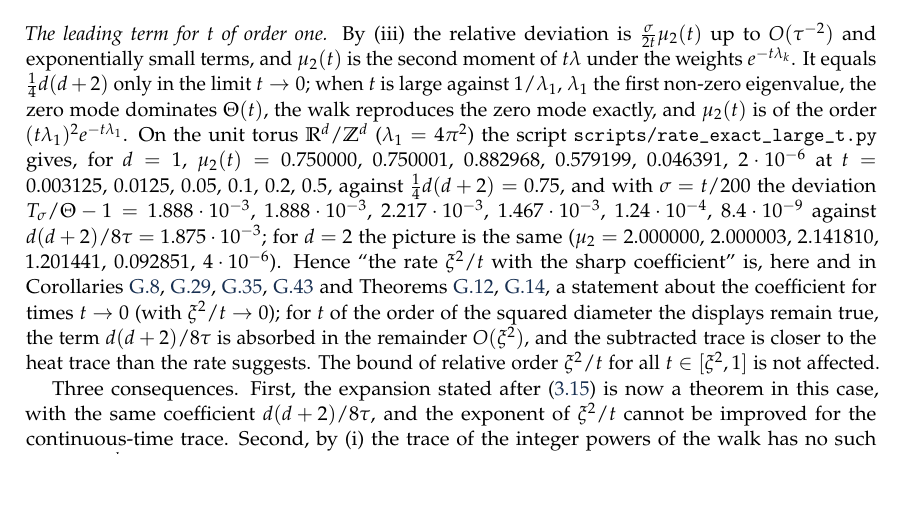
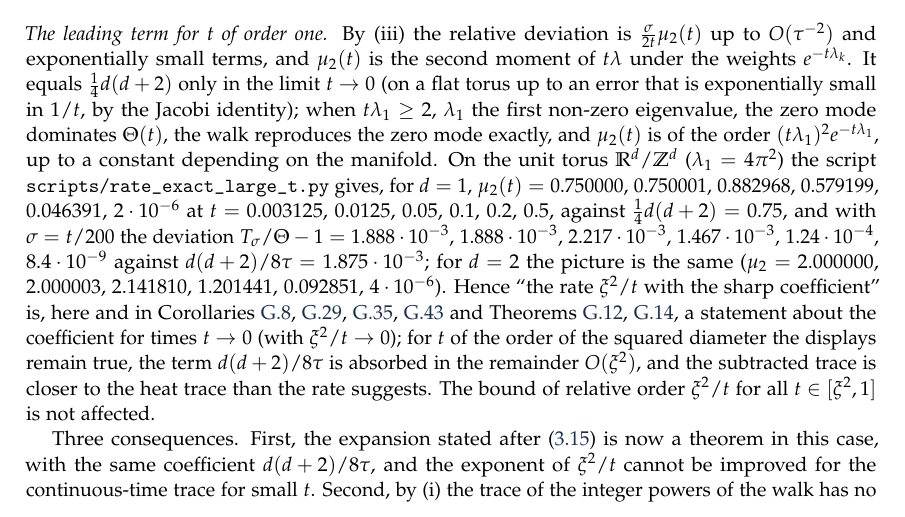
Before and after one commit to dropdeadfu/correlationsgeometry, a LaTeX document (findings/heat-trace/paper/correlations_to_geometry.tex): part of page 82 of 132, cut so that both start at the same text, the shorter picture padded with empty space. Compiled offline with pdfLaTeX.

Commit message:
Paper: three small corrections to the wording of the sharp rate
Co-Authored-By: Claude Fable 5.2 <noreply@anthropic.com>
Claude-Session: https://claude.ai/code/session_012wCbSPqCHrD9ZCpPU1CxHo

```diff
--- a/findings/heat-trace/paper/correlations_to_geometry.tex
+++ b/findings/heat-trace/paper/correlations_to_geometry.tex
@@ -2646,9 +2646,9 @@ The sum of the right-hand side over all modes is the first term of the bound. Th
 For \eqref{eq:rateexact} use $\Theta(t)=(4\pi t)^{-d/2}(\Vol(\M)+O(t))$ with its derivatives, so that $t^2\Theta''(t)/\Theta(t)=\tfrac14d(d+2)+O(t)$, the bounds $|t^j\Theta^{(j)}(t/2)|\le C\Theta(t/4)\le Ct^{-d/2}$, and $\Theta(\sigma)\le C\tau^{d/2}t^{-d/2}$.
 \end{proof}
 
-\smallskip\noindent\emph{The leading term for $t$ of order one.} By (iii) the relative deviation is $\frac{\sigma}{2t}\mu_2(t)$ up to $O(\tau^{-2})$ and exponentially small terms, and $\mu_2(t)$ is the second moment of $t\lambda$ under the weights $e^{-t\lambda_k}$. It equals $\frac14d(d+2)$ only in the limit $t\to0$; when $t$ is large against $1/\lambda_1$, $\lambda_1$ the first non-zero eigenvalue, the zero mode dominates $\Theta(t)$, the walk reproduces the zero mode exactly, and $\mu_2(t)$ is of the order $(t\lambda_1)^2e^{-t\lambda_1}$. On the unit torus $\R^d/\mathbb Z^d$ ($\lambda_1=4\pi^2$) the script \texttt{scripts/rate\_exact\_large\_t.py} gives, for $d=1$, $\mu_2(t)=0.750000$, $0.750001$, $0.882968$, $0.579199$, $0.046391$, $2\cdot10^{-6}$ at $t=0.003125$, $0.0125$, $0.05$, $0.1$, $0.2$, $0.5$, against $\frac14d(d+2)=0.75$, and with $\sigma=t/200$ the deviation $T_\sigma/\Theta-1=1.888\cdot10^{-3}$, $1.888\cdot10^{-3}$, $2.217\cdot10^{-3}$, $1.467\cdot10^{-3}$, $1.24\cdot10^{-4}$, $8.4\cdot10^{-9}$ against $d(d+2)/8\tau=1.875\cdot10^{-3}$; for $d=2$ the picture is the same ($\mu_2=2.000000$, $2.000003$, $2.141810$, $1.201441$, $0.092851$, $4\cdot10^{-6}$). Hence ``the rate $\xi^2/t$ with the sharp coefficient'' is, here and in Corollaries~\ref{cor:torus}, \ref{cor:kernel-trace}, \ref{cor:secondstage}, \ref{cor:secondstage-alld} and Theorems~\ref{thm:jointslow}, \ref{thm:jointpoly}, a statement about the coefficient for times $t\to0$ (with $\xi^2/t\to0$); for $t$ of the order of the squared diameter the displays remain true, the term $d(d+2)/8\tau$ is absorbed in the remainder $O(\xi^2)$, and the subtracted trace is closer to the heat trace than the rate suggests. The bound of relative order $\xi^2/t$ for all $t\in[\xi^2,1]$ is not affected.
-
-Three consequences. First, the expansion stated after \eqref{eq:leading} is now a theorem in this case, with the same coefficient $d(d+2)/8\tau$, and the exponent of $\xi^2/t$ cannot be improved for the continuous-time trace. Second, by (i) the trace of the integer powers of the walk has no such term: $\Tr P_\sigma^k$ equals the heat trace at $t=k\sigma$ exactly. The deviation $d(d+2)/8\tau$ is therefore not an error of the graph but the effect of the Poisson distribution of the number of steps in $e^{-t\Lc}$, whose variance $\tau$ smears the time $t$ over a relative width $\tau^{-1/2}$. Third, the deviation can be removed: since it equals $\frac{\sigma t}{2}\Theta''(t)$ to leading order, the combination $T_\sigma(t)-\frac{\sigma t}{2}T_\sigma''(t)$ agrees with $\Theta(t)$ up to a relative error $O(\tau^{-2})$ (Theorem~\ref{thm:corrected}, Figure~\ref{fig:rate}). The next three statements make these points precise, extend them to profiles other than the Gaussian one, and connect the exactly solvable case with the sampled graph.
+\smallskip\noindent\emph{The leading term for $t$ of order one.} By (iii) the relative deviation is $\frac{\sigma}{2t}\mu_2(t)$ up to $O(\tau^{-2})$ and exponentially small terms, and $\mu_2(t)$ is the second moment of $t\lambda$ under the weights $e^{-t\lambda_k}$. It equals $\frac14d(d+2)$ only in the limit $t\to0$ (on a flat torus up to an error that is exponentially small in $1/t$, by the Jacobi identity); when $t\lambda_1\ge2$, $\lambda_1$ the first non-zero eigenvalue, the zero mode dominates $\Theta(t)$, the walk reproduces the zero mode exactly, and $\mu_2(t)$ is of the order $(t\lambda_1)^2e^{-t\lambda_1}$, up to a constant depending on the manifold. On the unit torus $\R^d/\mathbb Z^d$ ($\lambda_1=4\pi^2$) the script \texttt{scripts/rate\_exact\_large\_t.py} gives, for $d=1$, $\mu_2(t)=0.750000$, $0.750001$, $0.882968$, $0.579199$, $0.046391$, $2\cdot10^{-6}$ at $t=0.003125$, $0.0125$, $0.05$, $0.1$, $0.2$, $0.5$, against $\frac14d(d+2)=0.75$, and with $\sigma=t/200$ the deviation $T_\sigma/\Theta-1=1.888\cdot10^{-3}$, $1.888\cdot10^{-3}$, $2.217\cdot10^{-3}$, $1.467\cdot10^{-3}$, $1.24\cdot10^{-4}$, $8.4\cdot10^{-9}$ against $d(d+2)/8\tau=1.875\cdot10^{-3}$; for $d=2$ the picture is the same ($\mu_2=2.000000$, $2.000003$, $2.141810$, $1.201441$, $0.092851$, $4\cdot10^{-6}$). Hence ``the rate $\xi^2/t$ with the sharp coefficient'' is, here and in Corollaries~\ref{cor:torus}, \ref{cor:kernel-trace}, \ref{cor:secondstage}, \ref{cor:secondstage-alld} and Theorems~\ref{thm:jointslow}, \ref{thm:jointpoly}, a statement about the coefficient for times $t\to0$ (with $\xi^2/t\to0$); for $t$ of the order of the squared diameter the displays remain true, the term $d(d+2)/8\tau$ is absorbed in the remainder $O(\xi^2)$, and the subtracted trace is closer to the heat trace than the rate suggests. The bound of relative order $\xi^2/t$ for all $t\in[\xi^2,1]$ is not affected.
+
+Three consequences. First, the expansion stated after \eqref{eq:leading} is now a theorem in this case, with the same coefficient $d(d+2)/8\tau$, and the exponent of $\xi^2/t$ cannot be improved for the continuous-time trace for small $t$. Second, by (i) the trace of the integer powers of the walk has no such term: $\Tr P_\sigma^k$ equals the heat trace at $t=k\sigma$ exactly. The deviation $d(d+2)/8\tau$ is therefore not an error of the graph but the effect of the Poisson distribution of the number of steps in $e^{-t\Lc}$, whose variance $\tau$ smears the time $t$ over a relative width $\tau^{-1/2}$. Third, the deviation can be removed: since it equals $\frac{\sigma t}{2}\Theta''(t)$ to leading order, the combination $T_\sigma(t)-\frac{\sigma t}{2}T_\sigma''(t)$ agrees with $\Theta(t)$ up to a relative error $O(\tau^{-2})$ (Theorem~\ref{thm:corrected}, Figure~\ref{fig:rate}). The next three statements make these points precise, extend them to profiles other than the Gaussian one, and connect the exactly solvable case with the sampled graph.
 
 \begin{theorem}[Corrected estimator]\label{thm:corrected}
 In the situation of Theorem~\ref{thm:rate}, $T_\sigma$ is twice differentiable in $t$ and
```
Also changed, not shown: findings/heat-trace/paper/correlations_to_geometry.pdf.
